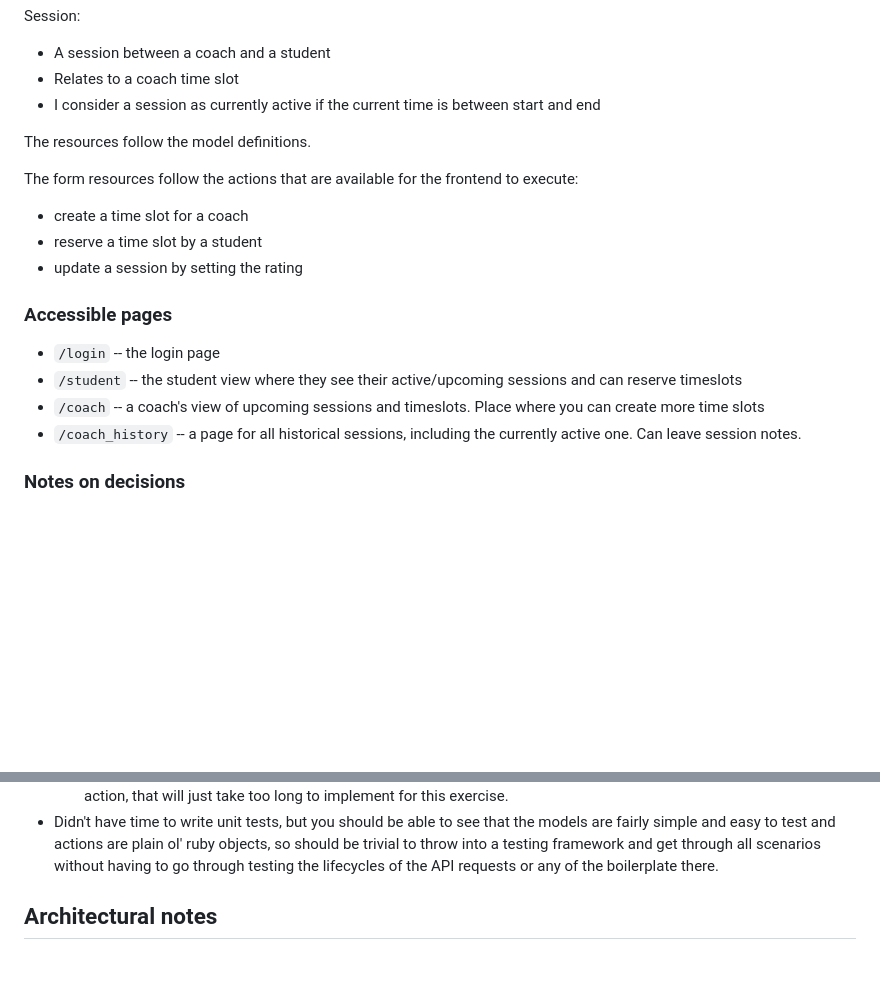
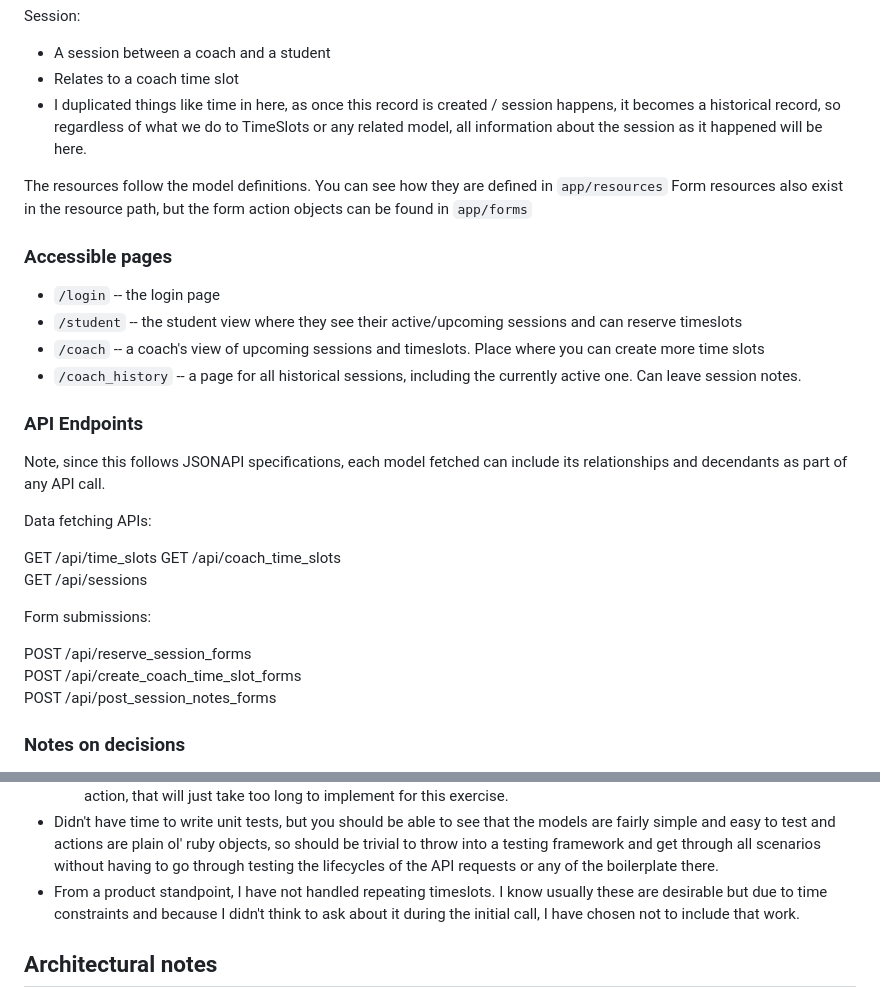
Before and after one commit to dlikhten/stepful-interview, a Markdown page: README.md, 2 parts joined by grey strips. GitHub-like rendering; blank space fills up the shorter version.

Commit message:
better docs

```diff
--- a/README.md
+++ b/README.md
@@ -63,14 +63,12 @@ CoachTimeSlot:
 Session:
 - A session between a coach and a student
 - Relates to a coach time slot
-- I consider a session as currently active if the current time is between start and end
+- I duplicated things like time in here, as once this record is created / session happens, it becomes a historical
+  record, so regardless of what we do to TimeSlots or any related model, all information about the session as it
+  happened will be here.
 
-The resources follow the model definitions.
-
-The form resources follow the actions that are available for the frontend to execute:
-- create a time slot for a coach
-- reserve a time slot by a student
-- update a session by setting the rating
+The resources follow the model definitions. You can see how they are defined in `app/resources`
+Form resources also exist in the resource path, but the form action objects can be found in `app/forms`
 
 ### Accessible pages
 
@@ -78,6 +76,22 @@ The form resources follow the actions that are available for the frontend to exe
 - `/student` -- the student view where they see their active/upcoming sessions and can reserve timeslots
 - `/coach` -- a coach's view of upcoming sessions and timeslots. Place where you can create more time slots
 - `/coach_history` -- a page for all historical sessions, including the currently active one. Can leave session notes.
+
+### API Endpoints
+Note, since this follows JSONAPI specifications, each model fetched can include its relationships and decendants as part
+of any API call.
+
+Data fetching APIs:
+
+GET    /api/time_slots
+GET    /api/coach_time_slots
+GET    /api/sessions
+
+Form submissions:
+
+POST   /api/reserve_session_forms
+POST   /api/create_coach_time_slot_forms
+POST   /api/post_session_notes_forms
 
 ### Notes on decisions
 
@@ -110,6 +124,8 @@ The form resources follow the actions that are available for the frontend to exe
 - Didn't have time to write unit tests, but you should be able to see that the models are fairly simple and easy to test
   and actions are plain ol' ruby objects, so should be trivial to throw into a testing framework and get through all
   scenarios without having to go through testing the lifecycles of the API requests or any of the boilerplate there.
+- From a product standpoint, I have not handled repeating timeslots. I know usually these are desirable but due to time
+  constraints and because I didn't think to ask about it during the initial call, I have chosen not to include that work.
 
 ## Architectural notes
 
```
